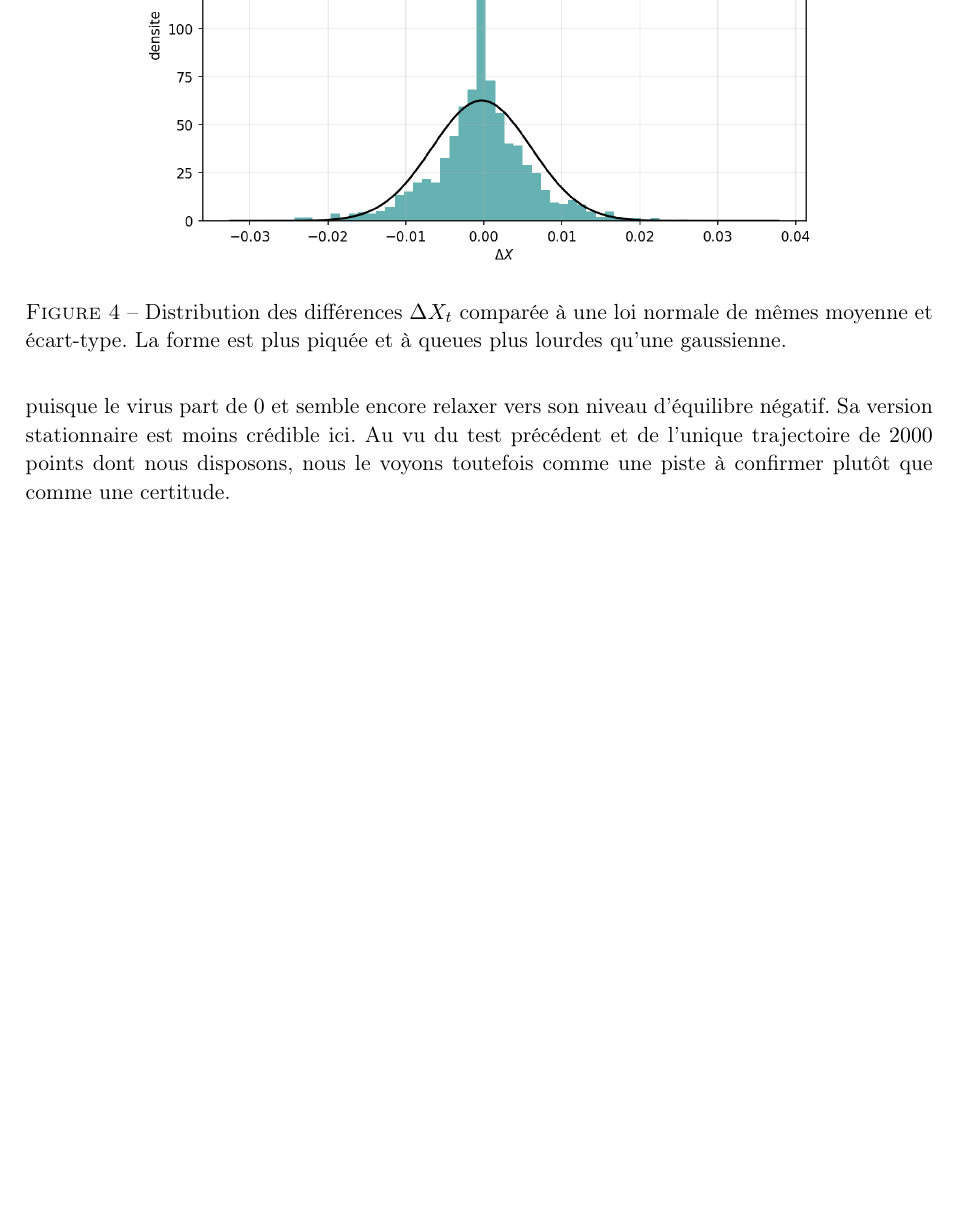
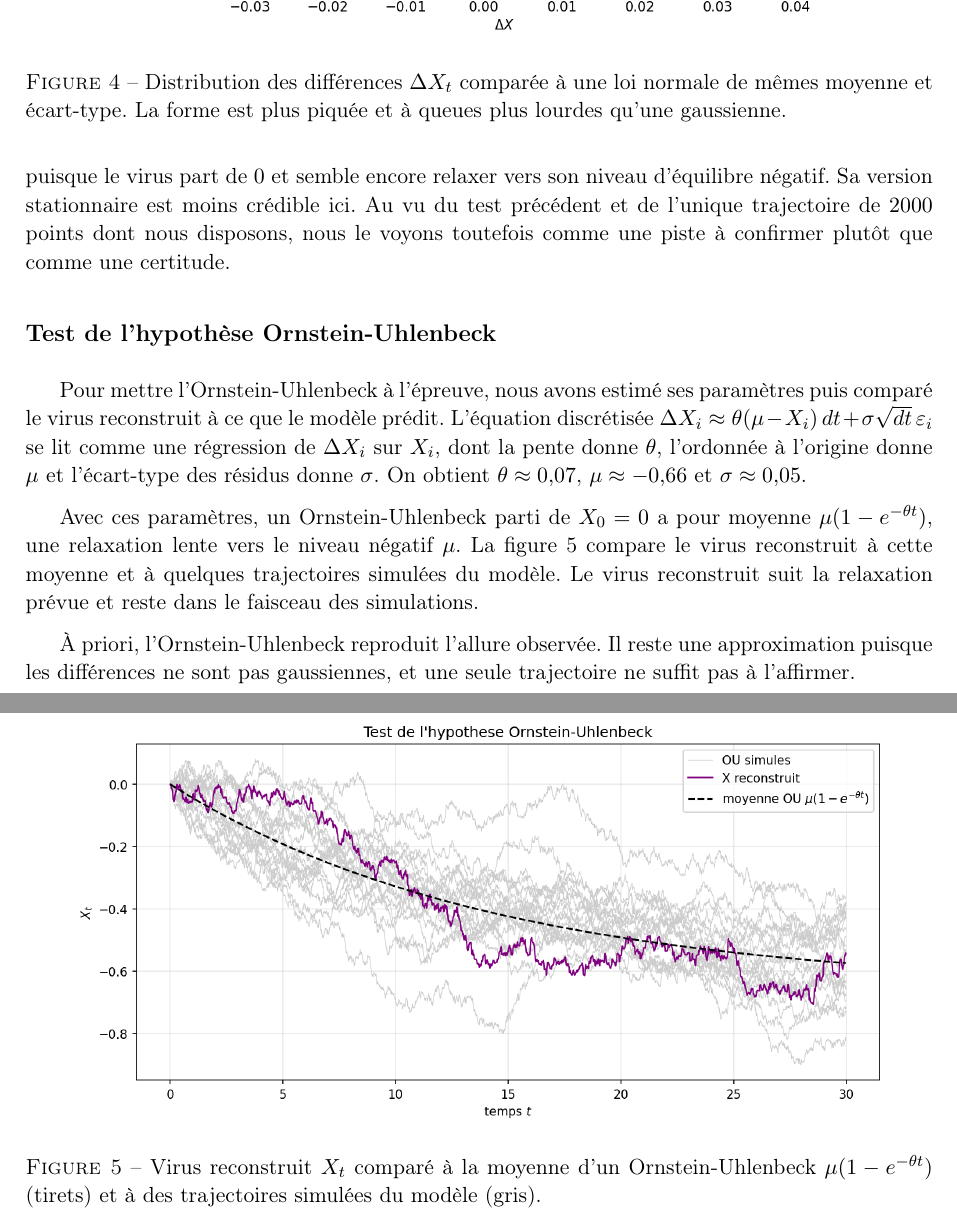
Before and after one commit to Flyioncy/Projet_Stochastiques, a LaTeX document (rapport_local.tex): part of page 5 of 5 before the commit and two parts of pages 5 and 6 of 6 after it, the two joined at a grey line, cut so that both start at the same text, the shorter picture padded with empty space. Compiled offline with pdfLaTeX.

Commit message:
Local : test de l'hypothese OU (estimation + simulation)
- notebook_local.ipynb : estimation OU (theta=0.07, mu=-0.66, sigma=0.05) par
  regression des differences sur le niveau, puis comparaison du virus reconstruit
  a la moyenne mu(1-exp(-theta t)) et a des trajectoires OU simulees.
- rapport_local.tex : sous-section "Test de l'hypothese Ornstein-Uhlenbeck" +
  figure virus4_ou_test.png ; conclusion concise et prudente.

Co-Authored-By: Claude Opus 4.8 <noreply@anthropic.com>

```diff
--- a/rapport_local.tex
+++ b/rapport_local.tex
@@ -158,4 +158,19 @@ Une première idée naturelle est de passer en revue les modèles vus en cours p
 
 Le seul candidat que nous retenons est l'Ornstein-Uhlenbeck, dans sa version transitoire puisque le virus part de $0$ et semble encore relaxer vers son niveau d'équilibre négatif. Sa version stationnaire est moins crédible ici. Au vu du test précédent et de l'unique trajectoire de $2000$ points dont nous disposons, nous le voyons toutefois comme une piste à confirmer plutôt que comme une certitude.
 
+\subsection*{Test de l'hypothèse Ornstein-Uhlenbeck}
+
+Pour mettre l'Ornstein-Uhlenbeck à l'épreuve, nous avons estimé ses paramètres puis comparé le virus reconstruit à ce que le modèle prédit. L'équation discrétisée $\Delta X_i \approx \theta(\mu - X_i)\,dt + \sigma\sqrt{dt}\,\varepsilon_i$ se lit comme une régression de $\Delta X_i$ sur $X_i$, dont la pente donne $\theta$, l'ordonnée à l'origine donne $\mu$ et l'écart-type des résidus donne $\sigma$. On obtient $\theta \approx 0{,}07$, $\mu \approx -0{,}66$ et $\sigma \approx 0{,}05$.
+
+Avec ces paramètres, un Ornstein-Uhlenbeck parti de $X_0 = 0$ a pour moyenne $\mu(1 - e^{-\theta t})$, une relaxation lente vers le niveau négatif $\mu$. La figure~\ref{fig:ou} compare le virus reconstruit à cette moyenne et à quelques trajectoires simulées du modèle. Le virus reconstruit suit la relaxation prévue et reste dans le faisceau des simulations.
+
+\begin{figure}[ht]
+  \centering
+  \includegraphics[width=0.9\textwidth]{virus4_ou_test.png}
+  \caption{Virus reconstruit $X_t$ comparé à la moyenne d'un Ornstein-Uhlenbeck $\mu(1-e^{-\theta t})$ (tirets) et à des trajectoires simulées du modèle (gris).}
+  \label{fig:ou}
+\end{figure}
+
+À priori, l'Ornstein-Uhlenbeck reproduit l'allure observée. Il reste une approximation puisque les différences ne sont pas gaussiennes, et une seule trajectoire ne suffit pas à l'affirmer.
+
 \end{document}
```
Also changed, not shown: figures/virus4_ou_test.png (added), 1 other file.
